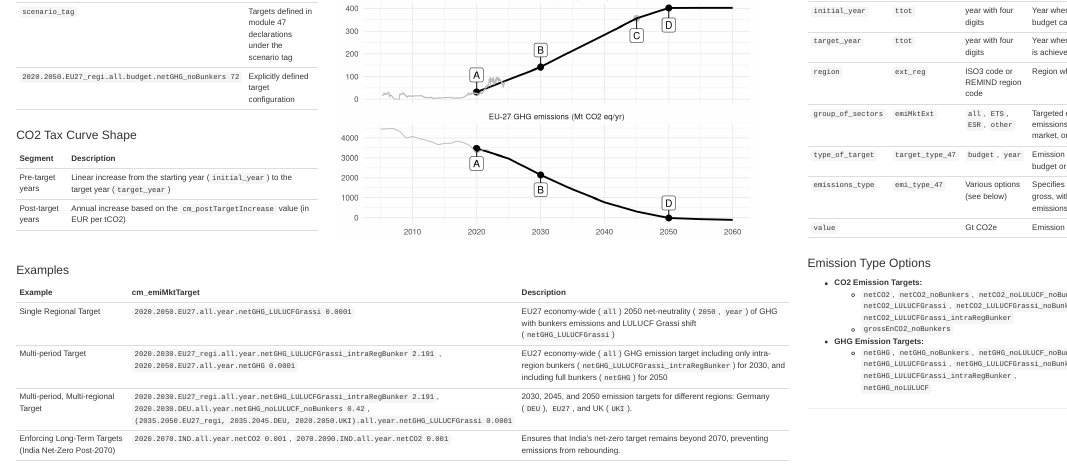
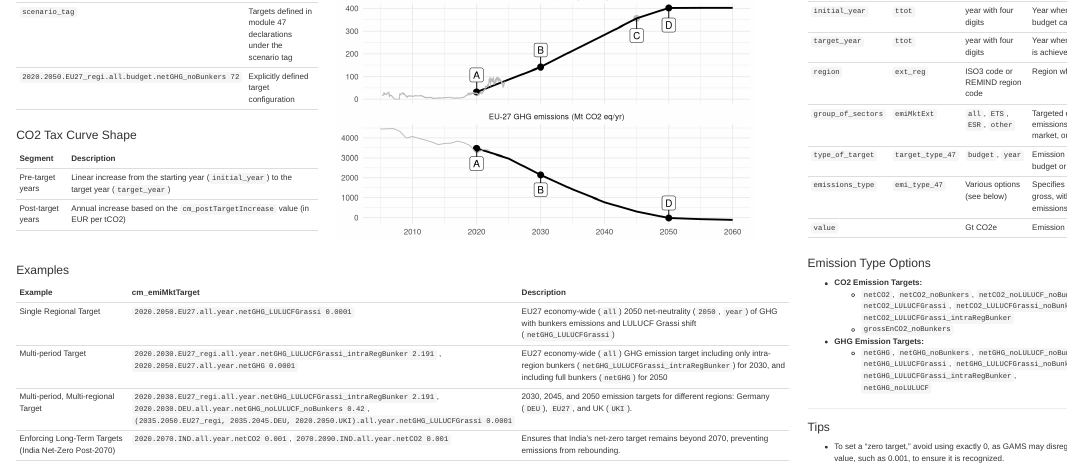
Before and after one commit to Renato-Rodrigues/remind-cheat-sheets, an R Markdown document (regionalEmissionsTarget/regionalEmissionsTarget.Rmd): the page in a window 1100 px wide, from 190 px down. Rendered offline with R 4.5, knitr and Pandoc, with nearby package versions; code that draws random numbers runs with fixed seeds of ours.

Commit message:
adding tip to not use zero values

```diff
--- a/regionalEmissionsTarget/regionalEmissionsTarget.Rmd
+++ b/regionalEmissionsTarget/regionalEmissionsTarget.Rmd
@@ -347,5 +347,8 @@ plot
 
 ---
 
+### Tips
+- To set a "zero target," avoid using exactly 0, as GAMS may disregard it. Instead, use a very small value, such as 0.001, to ensure it is recognized.
+
 </div>
 </div>
```
Also changed, not shown: regionalEmissionsTarget/regionalEmissionsTarget.html, regionalEmissionsTarget/regionalEmissionsTarget.pdf, regionalEmissionsTarget/regionalEmissionsTarget.png.
